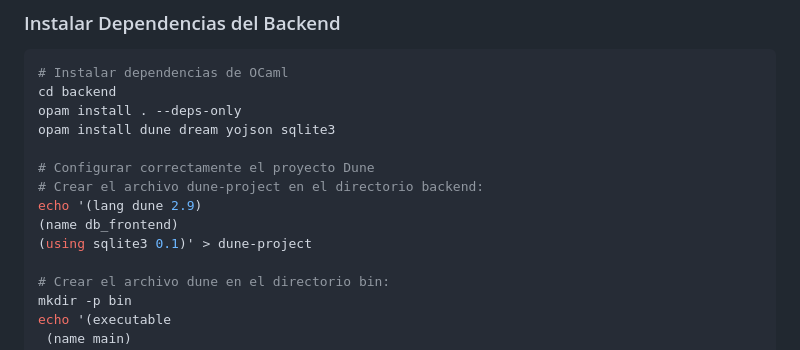
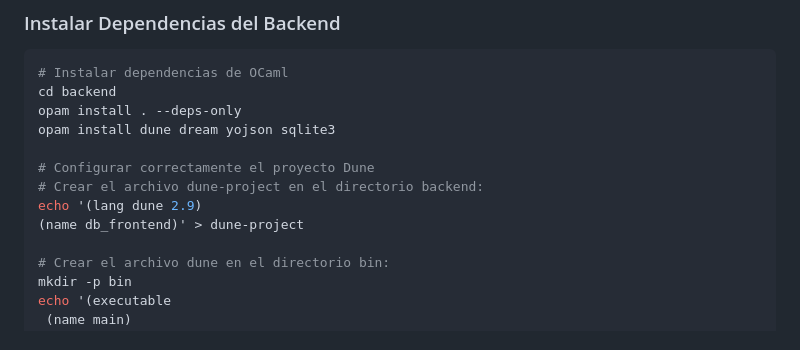
Before and after one commit to trapaglia/ELM_Ocaml_frontend, a Markdown page: README.md, the part around the change. GitHub-like rendering.

Commit message:
fix dune-project

```diff
--- a/README.md
+++ b/README.md
@@ -95,8 +95,7 @@ opam install dune dream yojson sqlite3
 # Configurar correctamente el proyecto Dune
 # Crear el archivo dune-project en el directorio backend:
 echo '(lang dune 2.9)
-(name db_frontend)
-(using sqlite3 0.1)' > dune-project
+(name db_frontend)' > dune-project
 
 # Crear el archivo dune en el directorio bin:
 mkdir -p bin
```
